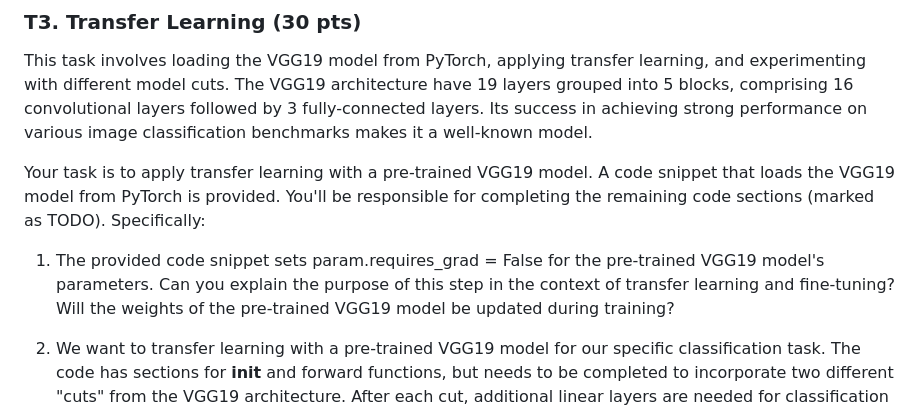
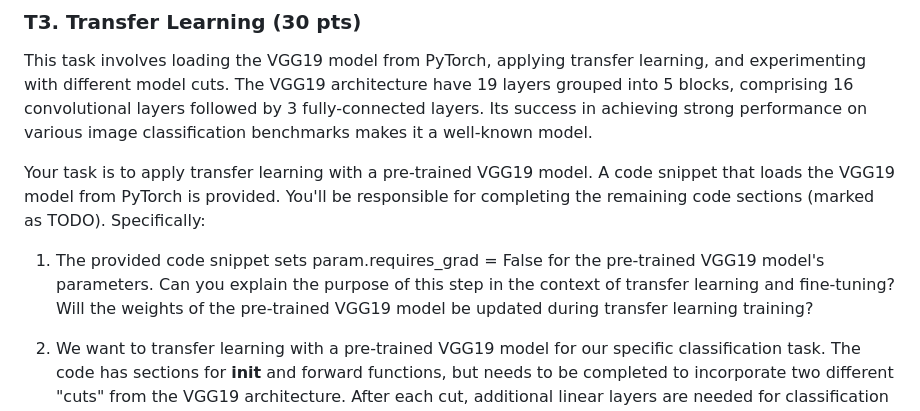
Before and after one commit to FatimaEzzedinee/ML-bachelor-course-assignments-sp24, a Markdown page: Assignment 2/README.md, the part around the change. Drawn GitHub-style.

```diff
--- a/Assignment 2/README.md
+++ b/Assignment 2/README.md
@@ -57,7 +57,7 @@ The VGG19 architecture have 19 layers grouped into 5 blocks, comprising 16 convo
 
 Your task is to apply transfer learning with a pre-trained VGG19 model. A code snippet that loads the VGG19 model from PyTorch is provided. You'll be responsible for completing the remaining code sections (marked as TODO).  Specifically:
 
-1. The provided code snippet sets param.requires_grad = False for the pre-trained VGG19 model's parameters. Can you explain the purpose of this step in the context of transfer learning and fine-tuning? Will the weights of the pre-trained VGG19 model be updated during training?
+1. The provided code snippet sets param.requires_grad = False for the pre-trained VGG19 model's parameters. Can you explain the purpose of this step in the context of transfer learning and fine-tuning? Will the weights of the pre-trained VGG19 model be updated during transfer learning training?
 
 2. We want to transfer learning with a pre-trained VGG19 model for our specific classification task. The code has sections for __init__ and forward functions, but needs to be completed to incorporate two different "cuts" from the VGG19 architecture. After each cut, additional linear layers are needed for classification (similar to Block 6 of VGG19).
 mplement the __init__ and forward functions to accommodate these two cuts:
```
